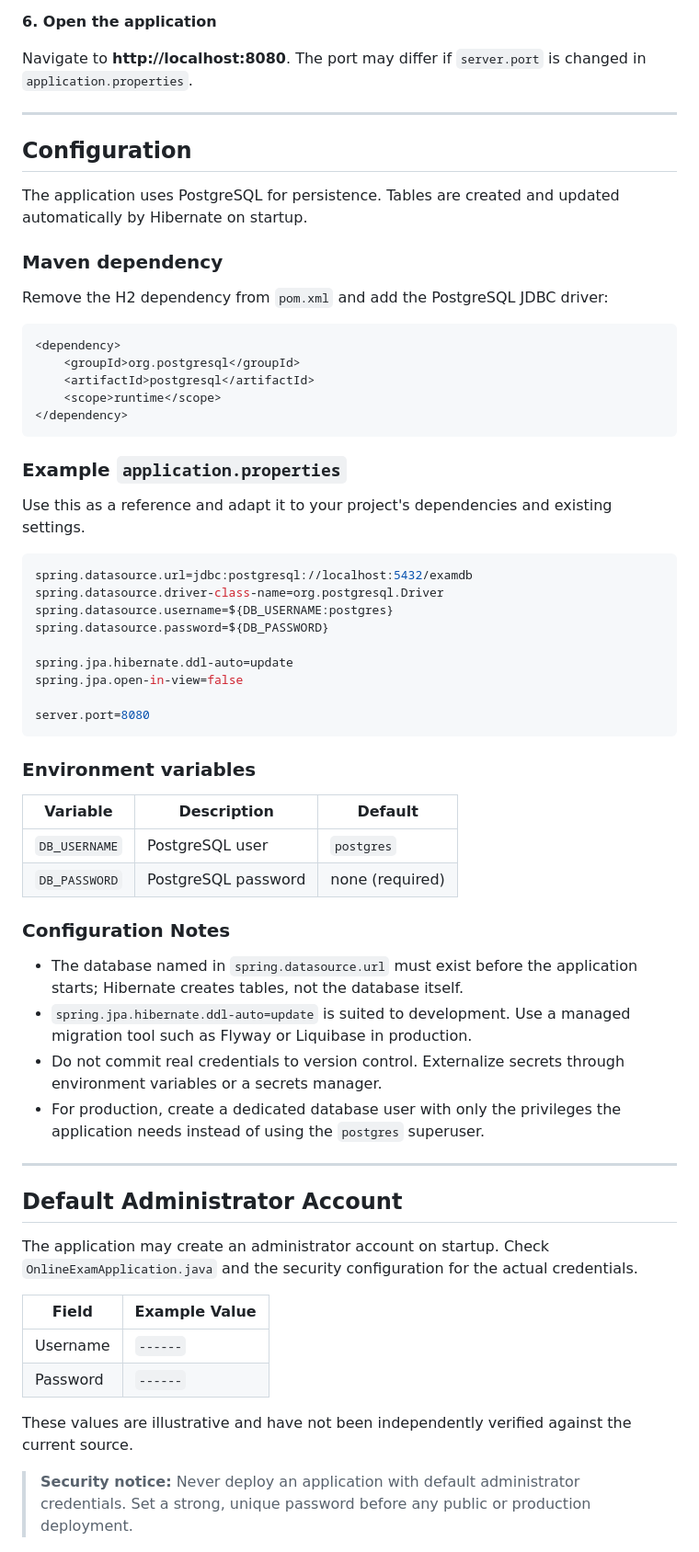
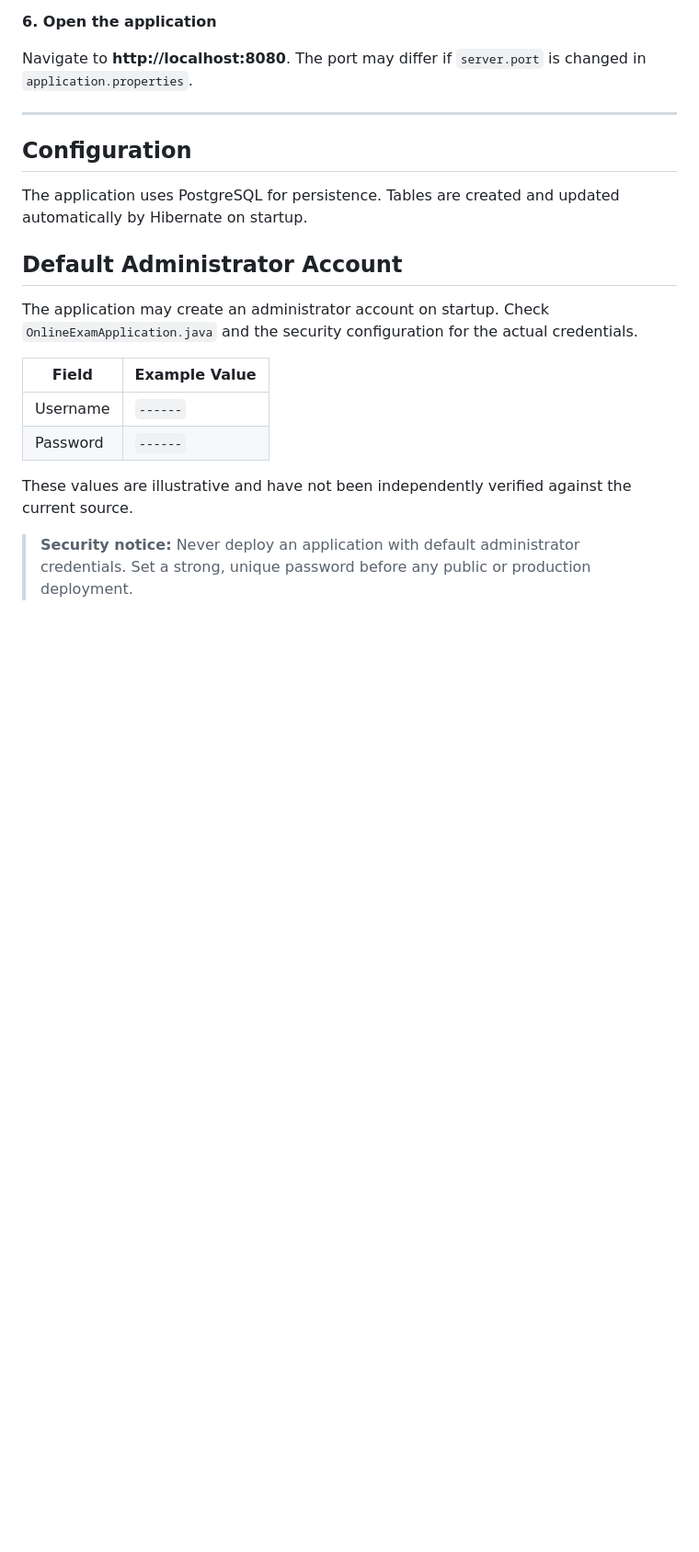
Before and after one commit to Abhinaav2003/Quiz-System, a Markdown page: README.md, the part around one of its changes. Shown at 92% size. Drawn GitHub-style; blank space fills up the shorter version.

Commit message:
Update README.md to refine technology stack details and remove outdated PostgreSQL setup instructions

````diff
--- a/README.md
+++ b/README.md
@@ -256,50 +219,6 @@ Navigate to **http://localhost:8080**. The port may differ if `server.port` is c
 
 The application uses PostgreSQL for persistence. Tables are created and updated automatically by Hibernate on startup.
 
-### Maven dependency
-
-Remove the H2 dependency from `pom.xml` and add the PostgreSQL JDBC driver:
-
-```xml
-<dependency>
-    <groupId>org.postgresql</groupId>
-    <artifactId>postgresql</artifactId>
-    <scope>runtime</scope>
-</dependency>
-```
-
-### Example `application.properties`
-
-Use this as a reference and adapt it to your project's dependencies and existing settings.
-
-```properties
-spring.datasource.url=jdbc:postgresql://localhost:5432/examdb
-spring.datasource.driver-class-name=org.postgresql.Driver
-spring.datasource.username=${DB_USERNAME:postgres}
-spring.datasource.password=${DB_PASSWORD}
-
-spring.jpa.hibernate.ddl-auto=update
-spring.jpa.open-in-view=false
-
-server.port=8080
-```
-
-### Environment variables
-
-| Variable | Description | Default |
-|---|---|---|
-| `DB_USERNAME` | PostgreSQL user | `postgres` |
-| `DB_PASSWORD` | PostgreSQL password | none (required) |
-
-
-### Configuration Notes
-
-- The database named in `spring.datasource.url` must exist before the application starts; Hibernate creates tables, not the database itself.
-- `spring.jpa.hibernate.ddl-auto=update` is suited to development. Use a managed migration tool such as Flyway or Liquibase in production.
-- Do not commit real credentials to version control. Externalize secrets through environment variables or a secrets manager.
-- For production, create a dedicated database user with only the privileges the application needs instead of using the `postgres` superuser.
-
----
 
 ## Default Administrator Account
 
````
Also changed, not shown: other parts of README.md (+1 -50 lines).
